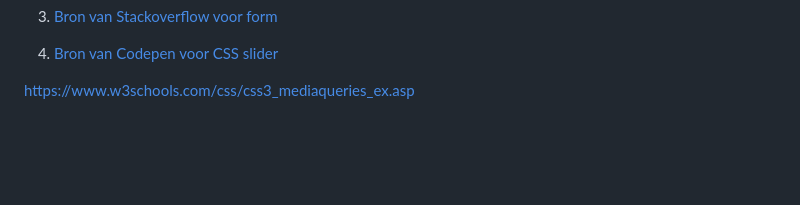
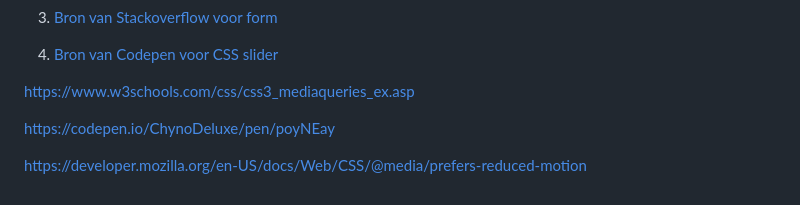
Before and after one commit to Sindydj/FED, a Markdown page: README.md, the part around one of its changes. Rendered like a GitHub page; blank space fills up the shorter version.

```diff
--- a/README.md
+++ b/README.md
@@ -399,5 +400,9 @@ Vragen die ik heb:
 
   https://www.w3schools.com/css/css3_mediaqueries_ex.asp
 
+https://codepen.io/ChynoDeluxe/pen/poyNEay
+
+https://developer.mozilla.org/en-US/docs/Web/CSS/@media/prefers-reduced-motion
+
 
 </details>
```
Also changed, not shown: other parts of README.md (+1 -0 lines).
